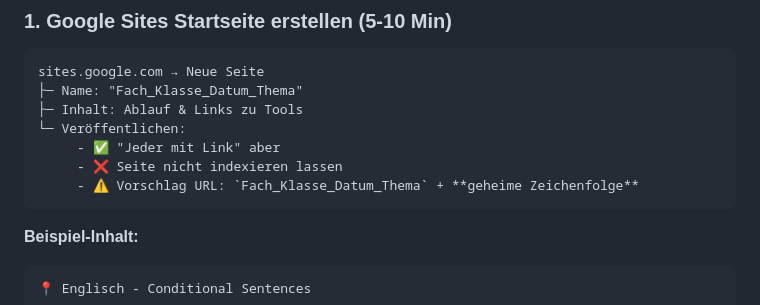
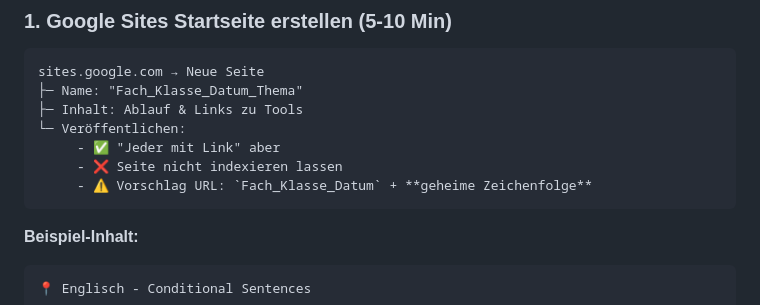
Before and after one commit to markuskiller/SEBConfigGenerator, a Markdown page: docs/de/SCHNELLSTART.md, the part around the change. GitHub-like rendering.

````diff
--- a/docs/de/SCHNELLSTART.md
+++ b/docs/de/SCHNELLSTART.md
@@ -31,7 +31,7 @@ sites.google.com → Neue Seite
 └─ Veröffentlichen:
      - ✅ "Jeder mit Link" aber
      - ❌ Seite nicht indexieren lassen
-     - ⚠️ Vorschlag URL: `Fach_Klasse_Datum_Thema` + **geheime Zeichenfolge**
+     - ⚠️ Vorschlag URL: `Fach_Klasse_Datum` + **geheime Zeichenfolge**
 ```
 
 **Beispiel-Inhalt:**
````
Also changed, not shown: docs/en/QUICKSTART.md (+1 -1 lines).
